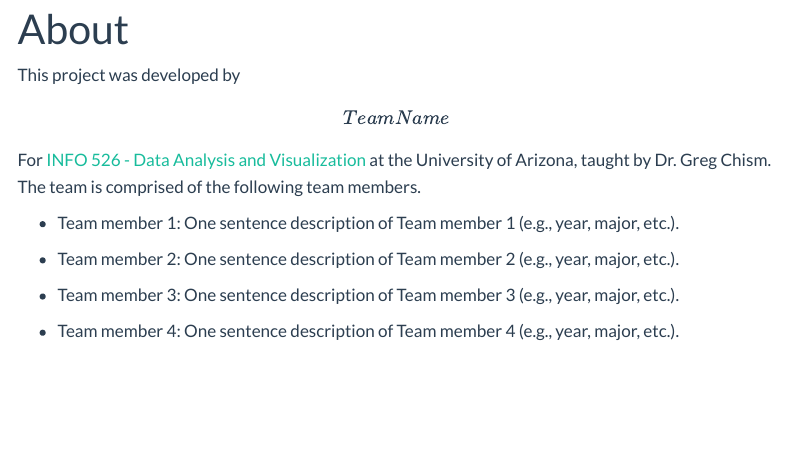
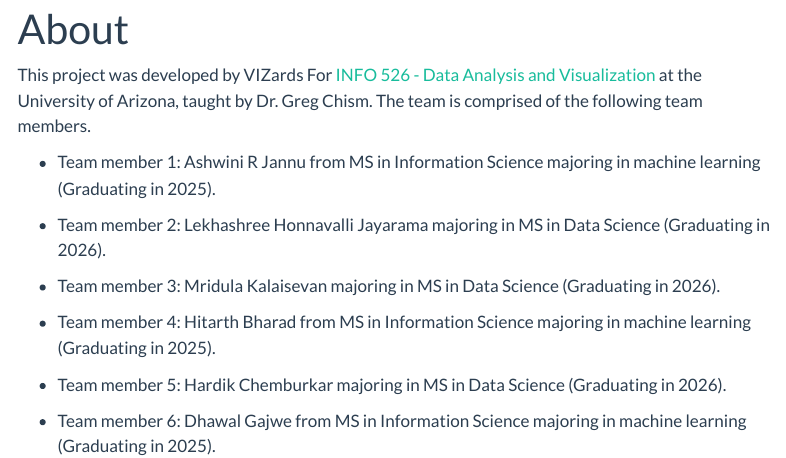
Before and after one commit to INFO-526-F24/project-01-VIZards, a Quarto document (about.qmd): the page in a window 1100 px wide, from its top. Rendered offline with R 4.5, knitr and Pandoc in place of Quarto, with nearby package versions; menus at the side of the page are left out.

Commit message:
Role 5 Add description of team member

```diff
--- a/about.qmd
+++ b/about.qmd
@@ -4,12 +4,16 @@ format: html
 editor: visual
 ---
 
-This project was developed by **\[Team Name\]** For [INFO 526 - Data Analysis and Visualization](https://datavizaz.org/) at the University of Arizona, taught by Dr. Greg Chism. The team is comprised of the following team members.
+This project was developed by VIZards For [INFO 526 - Data Analysis and Visualization](https://datavizaz.org/) at the University of Arizona, taught by Dr. Greg Chism. The team is comprised of the following team members.
 
--   Team member 1: One sentence description of Team member 1 (e.g., year, major, etc.).
+-   Team member 1: Ashwini R Jannu from MS in Information Science majoring in machine learning (Graduating in 2025).
 
--   Team member 2: One sentence description of Team member 2 (e.g., year, major, etc.).
+-   Team member 2: Lekhashree Honnavalli Jayarama majoring in MS in Data Science (Graduating in 2026).
 
--   Team member 3: One sentence description of Team member 3 (e.g., year, major, etc.).
+-   Team member 3: Mridula Kalaisevan majoring in MS in Data Science (Graduating in 2026).
 
--   Team member 4: One sentence description of Team member 4 (e.g., year, major, etc.).
+-   Team member 4: Hitarth Bharad from MS in Information Science majoring in machine learning (Graduating in 2025).
+
+-   Team member 5: Hardik Chemburkar majoring in MS in Data Science (Graduating in 2026).
+
+-   Team member 6: Dhawal Gajwe from MS in Information Science majoring in machine learning (Graduating in 2025).
```
